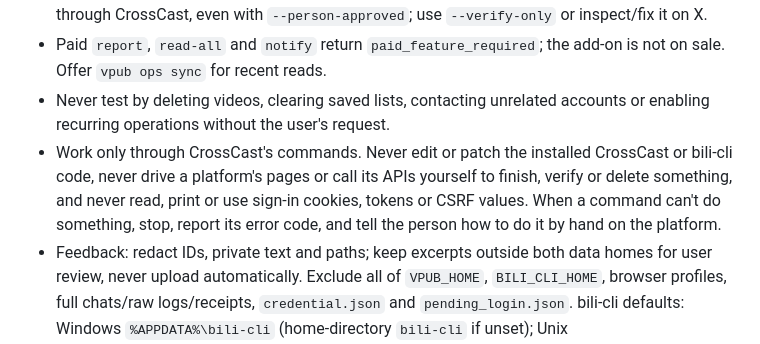
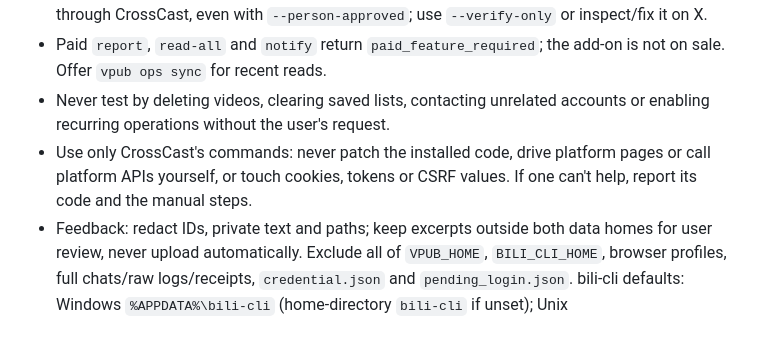
Before and after one commit to whitecarp/publishops-crosscast, a Markdown page: skills/publishops-crosscast/SKILL.md, the part around the change. Drawn GitHub-style.

Commit message:
Shorten the skill's commands-only rule to fit the skill's size limit
The rule against patching code, driving pages and touching cookies took the skill past its 8000-byte limit. It now says the same thing in fewer words, at 7977 bytes.

```diff
--- a/skills/publishops-crosscast/SKILL.md
+++ b/skills/publishops-crosscast/SKILL.md
@@ -55,5 +55,5 @@ Keep `vpub safety status` limits unless the user requests a change. Use `--writt
 - Never blindly repeat writes: failure may follow success. Read the original receipt and use its verify/resume path; resume may select media again. An uncertain X edit cannot be retried through CrossCast, even with `--person-approved`; use `--verify-only` or inspect/fix it on X.
 - Paid `report`, `read-all` and `notify` return `paid_feature_required`; the add-on is not on sale. Offer `vpub ops sync` for recent reads.
 - Never test by deleting videos, clearing saved lists, contacting unrelated accounts or enabling recurring operations without the user's request.
-- Work only through CrossCast's commands. Never edit or patch the installed CrossCast or bili-cli code, never drive a platform's pages or call its APIs yourself to finish, verify or delete something, and never read, print or use sign-in cookies, tokens or CSRF values. When a command can't do something, stop, report its error code, and tell the person how to do it by hand on the platform.
+- Use only CrossCast's commands: never patch the installed code, drive platform pages or call platform APIs yourself, or touch cookies, tokens or CSRF values. If one can't help, report its code and the manual steps.
 - Feedback: redact IDs, private text and paths; keep excerpts outside both data homes for user review, never upload automatically. Exclude all of `VPUB_HOME`, `BILI_CLI_HOME`, browser profiles, full chats/raw logs/receipts, `credential.json` and `pending_login.json`. bili-cli defaults: Windows `%APPDATA%\bili-cli` (home-directory `bili-cli` if unset); Unix `$XDG_CONFIG_HOME/bili-cli` or `~/.config/bili-cli`. See [feedback steps](../../docs/GUIDE_EN.md#redact-feedback-before-sharing).
```
